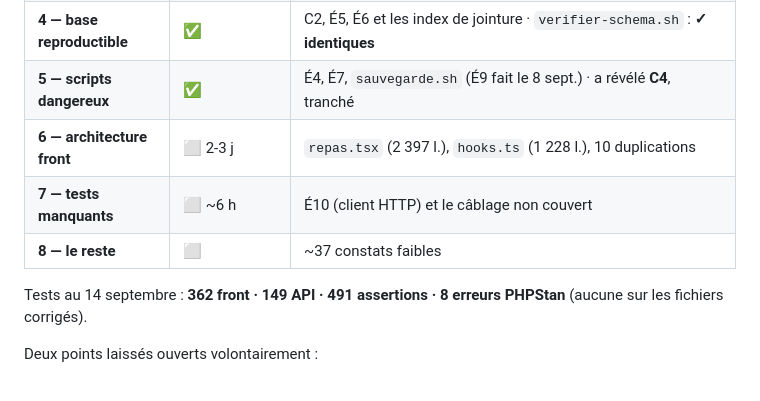
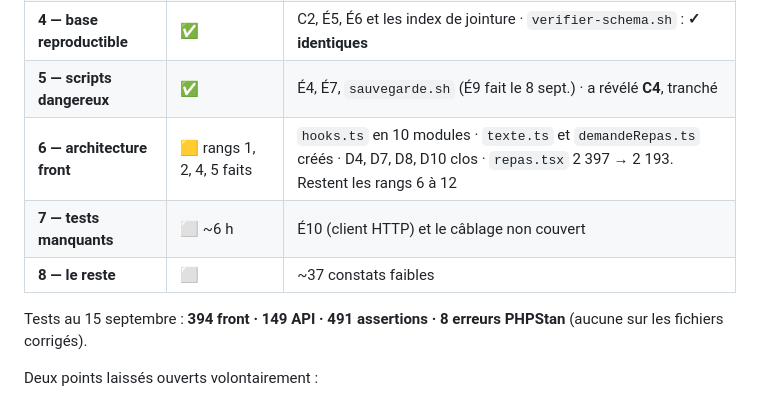
Before and after one commit to mickaelpol/fitcarnet, a Markdown page: docs/audit-2026-09/README.md, the part around the change. Drawn GitHub-style.

Commit message:
audit : lot 6 a mi-parcours, 394 tests front
Co-Authored-By: Claude Opus 5 <noreply@anthropic.com>
Claude-Session: https://claude.ai/code/session_01EN2RBfqeW4zCRzx2RxFis8

```diff
--- a/docs/audit-2026-09/README.md
+++ b/docs/audit-2026-09/README.md
@@ -320,11 +320,11 @@ Au 7 septembre 2026, 15 commits sur `master`, tout poussé sur Gitea.
 | **3 — sécurité et isolation** | ✅ 6/6 | É1, C3, É8, M-01, M-03 · **M-02 partiel** : fenêtre ramenée à 90 j, la visibilité des sessions reste à faire |
 | **4 — base reproductible** | ✅ | C2, É5, É6 et les index de jointure · `verifier-schema.sh` : **✓ identiques** |
 | **5 — scripts dangereux** | ✅ | É4, É7, `sauvegarde.sh` (É9 fait le 8 sept.) · a révélé **C4**, tranché |
-| **6 — architecture front** | ⬜ 2-3 j | `repas.tsx` (2 397 l.), `hooks.ts` (1 228 l.), 10 duplications |
+| **6 — architecture front** | 🟨 rangs 1, 2, 4, 5 faits | `hooks.ts` en 10 modules · `texte.ts` et `demandeRepas.ts` créés · D4, D7, D8, D10 clos · `repas.tsx` 2 397 → 2 193. Restent les rangs 6 à 12 |
 | **7 — tests manquants** | ⬜ ~6 h | É10 (client HTTP) et le câblage non couvert |
 | **8 — le reste** | ⬜ | ~37 constats faibles |
 
-Tests au 14 septembre : **362 front · 149 API · 491 assertions · 8 erreurs PHPStan**
+Tests au 15 septembre : **394 front · 149 API · 491 assertions · 8 erreurs PHPStan**
 (aucune sur les fichiers corrigés).
 
 Deux points laissés ouverts volontairement :
```
Also changed, not shown: REPRENDRE.md (+3 -2 lines).
